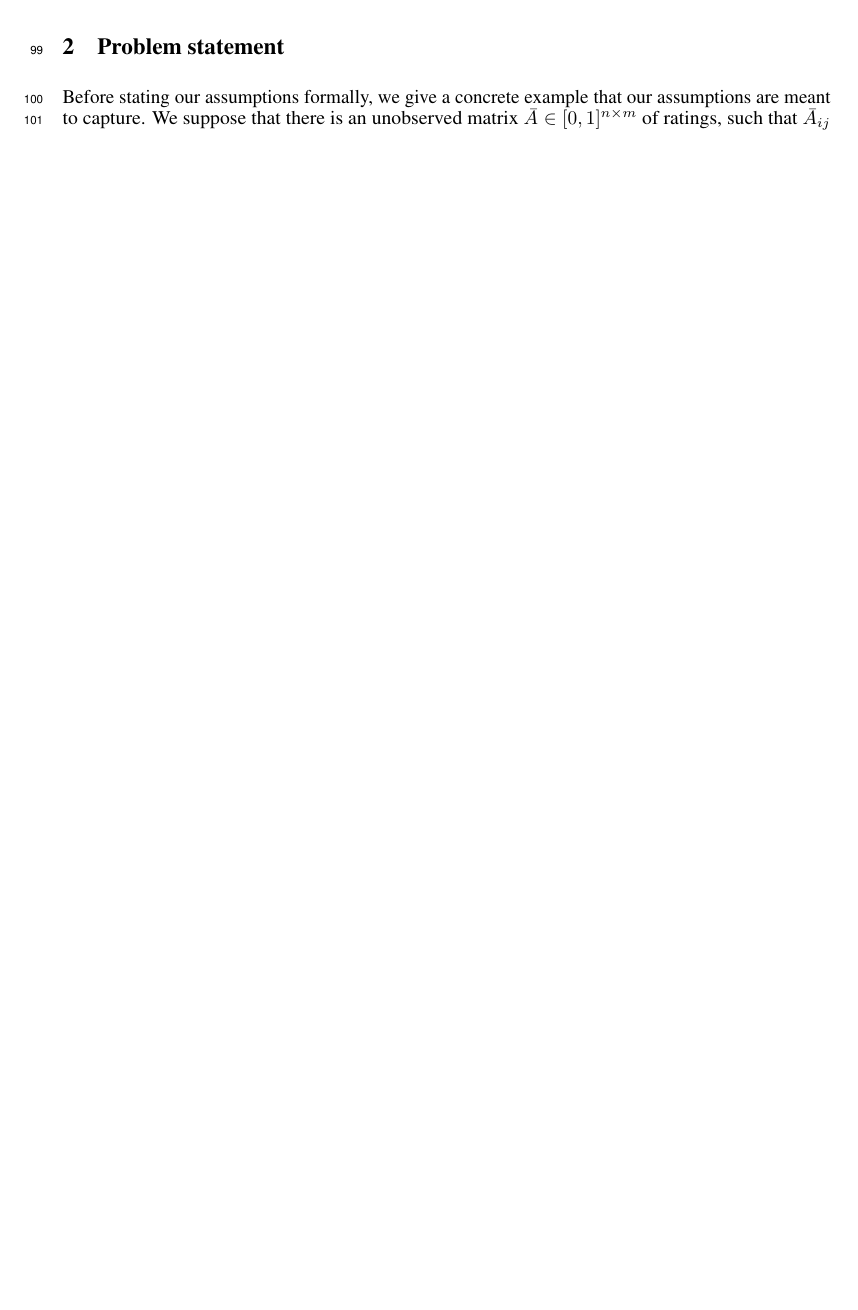
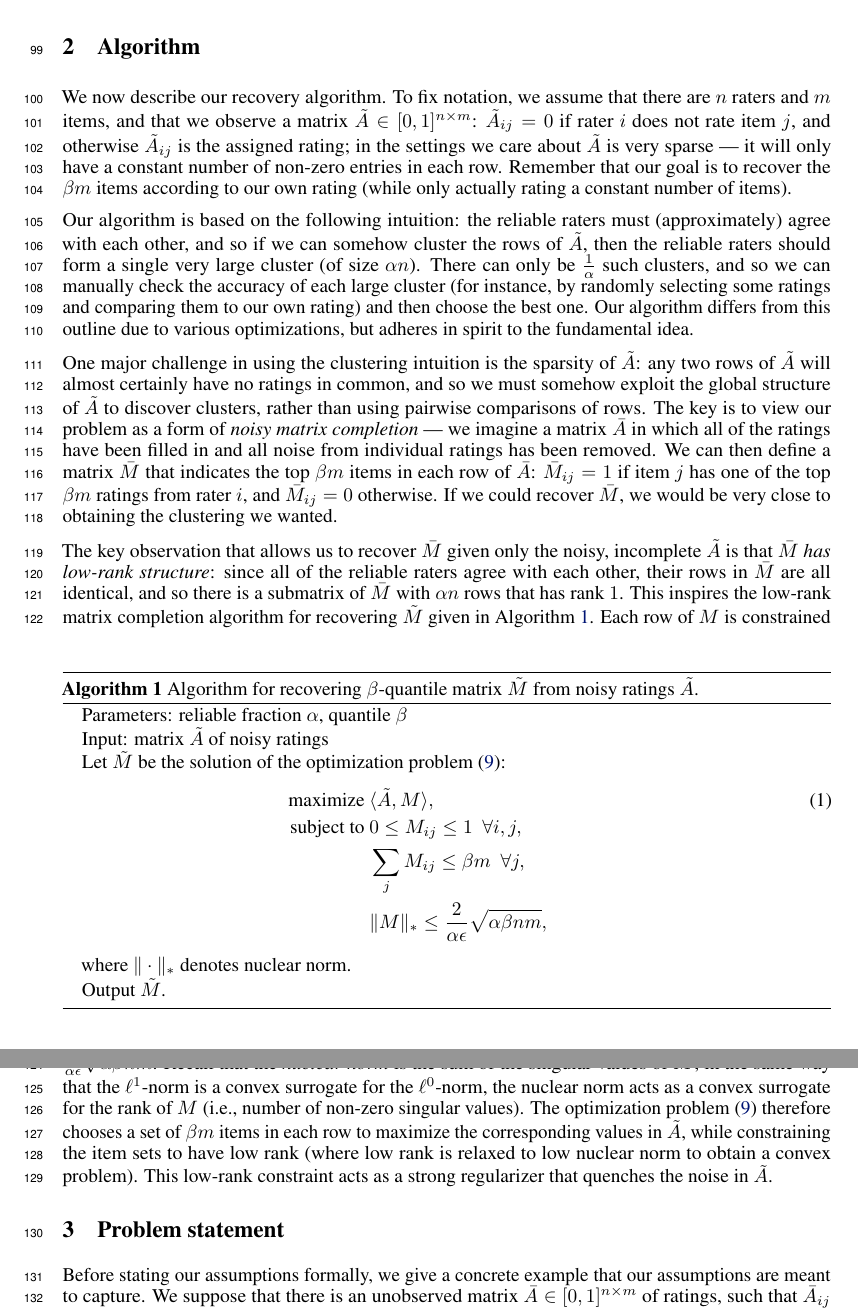
Before and after one commit to jsteinha/crowdsourcing, a LaTeX thesis (nips2016/main.tex, which reads nips2016/algorithm.tex, nips2016/recover-M.tex): part of page 3 of 9 before the commit and two parts of pages 3 and 4 of 10 after it, the two joined at a grey line, cut at the place of the change, the shorter picture padded with empty space. Compiled offline with pdfLaTeX.

Commit message:
recovery algorithm

```diff
--- /dev/null
+++ b/nips2016/algorithm.tex
@@ -0,0 +1,55 @@
+\section{Algorithm}
+\label{sec:algorithm}
+
+
+We now describe our recovery algorithm. To fix notation, we assume that
+there are $n$ raters and $m$ items, and that we observe a matrix
+$\A \in [0,1]^{n \times m}$: $\A_{ij} = 0$ if rater $i$ does not rate item
+$j$, and otherwise $\A_{ij}$ is the assigned rating; in the settings we
+care about $\A$ is very sparse --- it will only have a constant number of
+non-zero entries in each row. Remember that our goal is to recover the
+$\beta m$ items according to our own rating (while only actually rating a
+constant number of items).
+
+Our algorithm is based on the following intuition: the reliable raters must
+(approximately) agree with each other, and so if we can somehow cluster the
+rows of $\A$, then the reliable raters should form a single very large cluster
+(of size $\alpha n$). There can only be $\frac{1}{\alpha}$ such clusters, and
+so we can manually check the accuracy of each large cluster (for instance,
+by randomly selecting some ratings and comparing them to our own rating) and
+then choose the best one.
+Our algorithm differs from this outline due to various
+optimizations, but adheres in spirit to the fundamental idea.
+
+\input recover-M
+
+One major challenge in using the clustering intuition is the sparsity of
+$\A$: any two rows of $\A$ will almost certainly have no ratings in common,
+and so we must somehow exploit the global structure of $\A$ to discover
+clusters, rather than using pairwise comparisons of rows.
+The key is to view our problem as a form of \emph{noisy matrix completion} ---
+we imagine a matrix $\Aavg$ in which all of the ratings have been filled in
+and all noise from individual ratings has been removed. We can then define a
+matrix $\Mavg$ that indicates the top $\beta m$ items in each row of $\Aavg$:
+$\Mavg_{ij} = 1$ if item $j$ has one of the top $\beta m$ ratings from rater $i$,
+and $\Mavg_{ij} = 0$ otherwise. If we could recover $\Mavg$, we would be very
+close to obtaining the clustering we wanted.
+
+The key observation that allows us to recover $\Mavg$ given only the noisy,
+incomplete $\A$ is that \emph{$\Mavg$ has low-rank structure}: since all
+of the reliable raters agree with each other, their rows in $\Mavg$ are all
+identical, and so there is a submatrix of $\Mavg$ with $\alpha n$ rows that has
+rank $1$. This inspires the low-rank matrix completion algorithm for recovering
+$\M$ given in Algorithm~\ref{alg:recover-M}. Each row of $M$ is constrained
+to have sum at most $\beta m$, and $M$ as a whole is constrained to have
+nuclear norm $\|M\|_*$ at most $\frac{2}{\alpha \epsilon}\sqrt{\alpha\beta nm}$.
+Recall that the \emph{nuclear norm} is the sum of the singular values of
+$M$; in the same way that the $\ell^1$-norm is a convex surrogate for the
+$\ell^0$-norm, the nuclear norm acts as a convex surrogate for the rank of $M$
+(i.e., number of non-zero singular values). The optimization problem
+\eqref{eq:optimization-noisy} therefore chooses a set of $\beta m$ items in each
+row to maximize the corresponding values in $\A$, while constraining the item
+sets to have low rank (where low rank is relaxed to low nuclear norm to obtain
+a convex problem).
+This low-rank constraint acts as a strong regularizer that quenches the noise
+in $\A$.
--- a/nips2016/main.tex
+++ b/nips2016/main.tex
@@ -27,6 +27,7 @@
 \usepackage{ifthen}
 \usepackage[utf8]{inputenc}
 \usepackage{color}
+\usepackage{algorithm,algorithmic}
 
 \input std-macros
 \input macros
@@ -55,6 +56,7 @@
 \newcommand{\error}{\epsilon}
 \newcommand{\failprob}{\delta}
 \newcommand{\Aavg}{\bar{A}}
+\newcommand{\Mavg}{\bar{M}}
 \newcommand{\Aobs}{\tilde{A}}
 \newcommand{\Anom}{\hat{A}}
 \newcommand{\rtrue}{r^*}
--- /dev/null
+++ b/nips2016/recover-M.tex
@@ -0,0 +1,22 @@
+\begin{algorithm}[b!]
+\caption{Algorithm for recovering $\beta$-quantile matrix $\M$ from
+noisy ratings $\A$.}
+\label{alg:recover-M}
+\begin{algorithmic}
+\STATE Parameters: reliable fraction $\alpha$, quantile $\beta$
+\STATE Input: matrix $\A$ of noisy ratings
+\STATE Let $\M$ be the solution of the optimization problem \eqref{eq:optimization-noisy}:
+  \begin{align}
+  \label{eq:optimization-noisy}
+  \text{maximize } &\langle \A, M \rangle, \\
+  \notag \text{ subject to } &0 \leq M_{ij} \leq 1 \,\,\, \forall i,j, \\
+  \notag                     &\sum_{j} M_{ij} \leq \beta m \,\,\, \forall j, \\
+%    &&\hskip-0.4in\sum_j M_{ij} \leq 1 \,\,\, \forall i, \\
+%  \notag  &\max_j M_{ij} \leq \frac{1}{\beta m}\sum_j M_{ij} \,\,\, \forall i,
+%    &&\hskip-0.4in
+  \notag                    &\|M\|_* \leq \frac{2}{\alpha\epsilon}\sqrt{\alpha\beta nm}, \phantom{xxxxxxx}
+  \end{align}
+  where $\|\cdot\|_*$ denotes nuclear norm.
+\STATE Output $\M$.
+\end{algorithmic}
+\end{algorithm}
```
Also changed, not shown: nips2016/main.tex (1 more changed lines).
